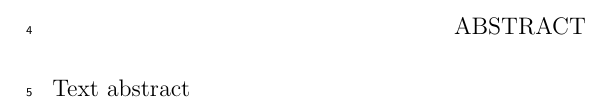
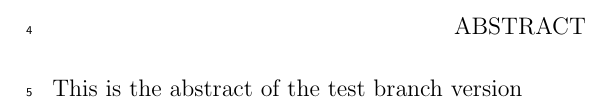
Before and after one commit to sderoode/test, a LaTeX paper (jas_empty.tex): part of page 2 of 8, cut so that both start at the same text. Compiled offline with pdfLaTeX.

Commit message:
Update jas_empty.tex

```diff
--- a/jas_empty.tex
+++ b/jas_empty.tex
@@ -17,7 +17,7 @@
 \newcommand{\cblue}[1]{{\color{blue} #1}}
 
 \newcommand{\myabstract}{
-Text abstract  }
+This is the abstract of the test branch version  }
 %
 
 
```
